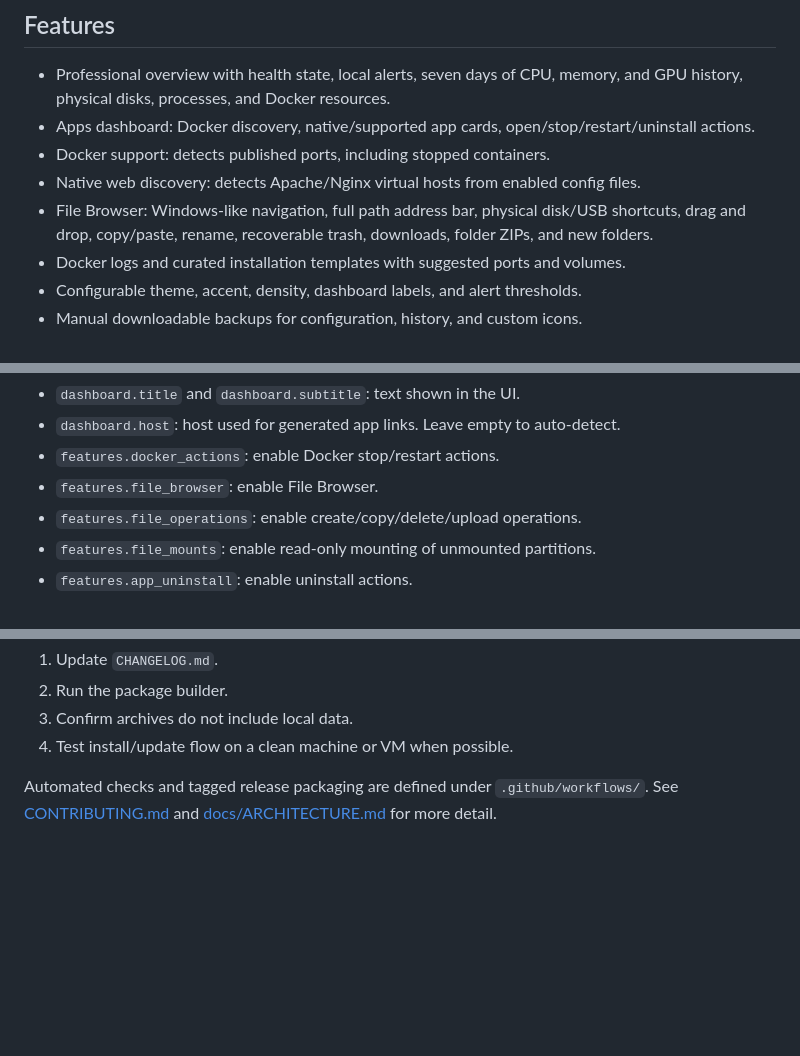
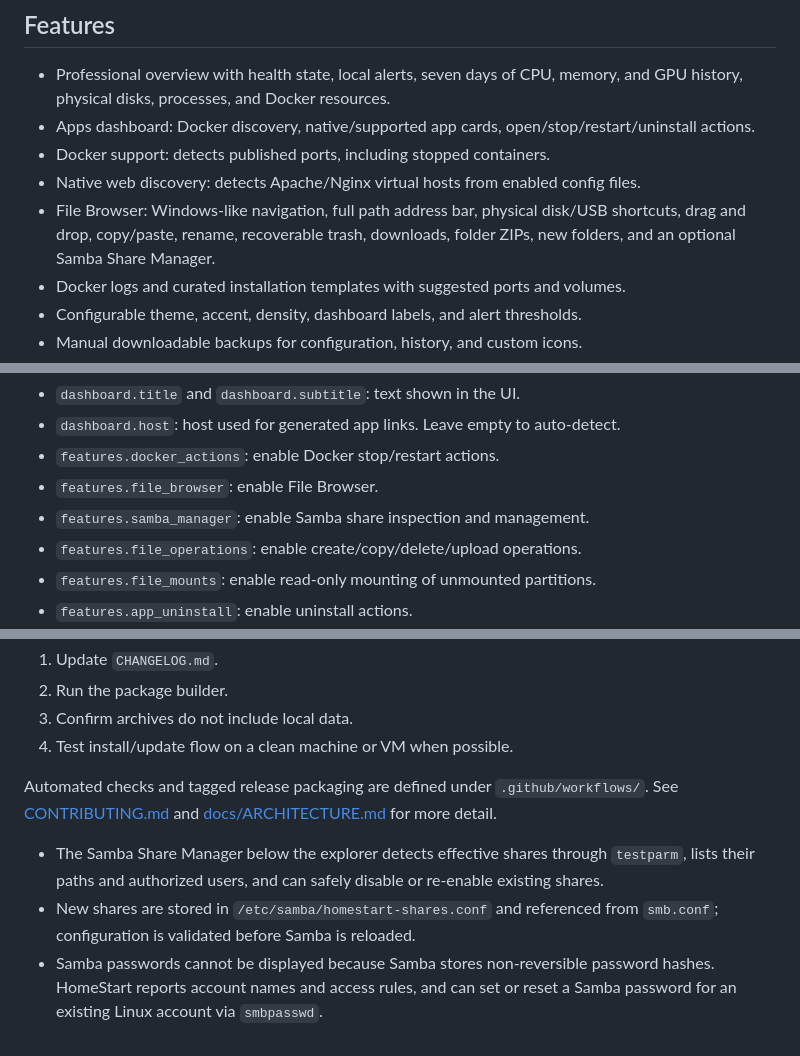
Before and after one commit to flotron/homestart, a Markdown page: README.md, 3 parts joined by grey strips. Rendered like a GitHub page; blank space fills up the shorter version.

Commit message:
Add Samba Share Manager

```diff
--- a/README.md
+++ b/README.md
@@ -16,7 +16,7 @@ and apply local or GitHub release updates without bundling private runtime data.
 - Apps dashboard: Docker discovery, native/supported app cards, open/stop/restart/uninstall actions.
 - Docker support: detects published ports, including stopped containers.
 - Native web discovery: detects Apache/Nginx virtual hosts from enabled config files.
-- File Browser: Windows-like navigation, full path address bar, physical disk/USB shortcuts, drag and drop, copy/paste, rename, recoverable trash, downloads, folder ZIPs, and new folders.
+- File Browser: Windows-like navigation, full path address bar, physical disk/USB shortcuts, drag and drop, copy/paste, rename, recoverable trash, downloads, folder ZIPs, new folders, and an optional Samba Share Manager.
 - Docker logs and curated installation templates with suggested ports and volumes.
 - Configurable theme, accent, density, dashboard labels, and alert thresholds.
 - Manual downloadable backups for configuration, history, and custom icons.
@@ -217,6 +217,7 @@ Important options:
 - `dashboard.host`: host used for generated app links. Leave empty to auto-detect.
 - `features.docker_actions`: enable Docker stop/restart actions.
 - `features.file_browser`: enable File Browser.
+- `features.samba_manager`: enable Samba share inspection and management.
 - `features.file_operations`: enable create/copy/delete/upload operations.
 - `features.file_mounts`: enable read-only mounting of unmounted partitions.
 - `features.app_uninstall`: enable uninstall actions.
@@ -260,3 +261,13 @@ Before publishing a release:
 Automated checks and tagged release packaging are defined under
 `.github/workflows/`. See [CONTRIBUTING.md](CONTRIBUTING.md) and
 [docs/ARCHITECTURE.md](docs/ARCHITECTURE.md) for more detail.
+
+
+- The Samba Share Manager below the explorer detects effective shares through
+  `testparm`, lists their paths and authorized users, and can safely disable or
+  re-enable existing shares.
+- New shares are stored in `/etc/samba/homestart-shares.conf` and referenced
+  from `smb.conf`; configuration is validated before Samba is reloaded.
+- Samba passwords cannot be displayed because Samba stores non-reversible
+  password hashes. HomeStart reports account names and access rules, and can
+  set or reset a Samba password for an existing Linux account via `smbpasswd`.
```
